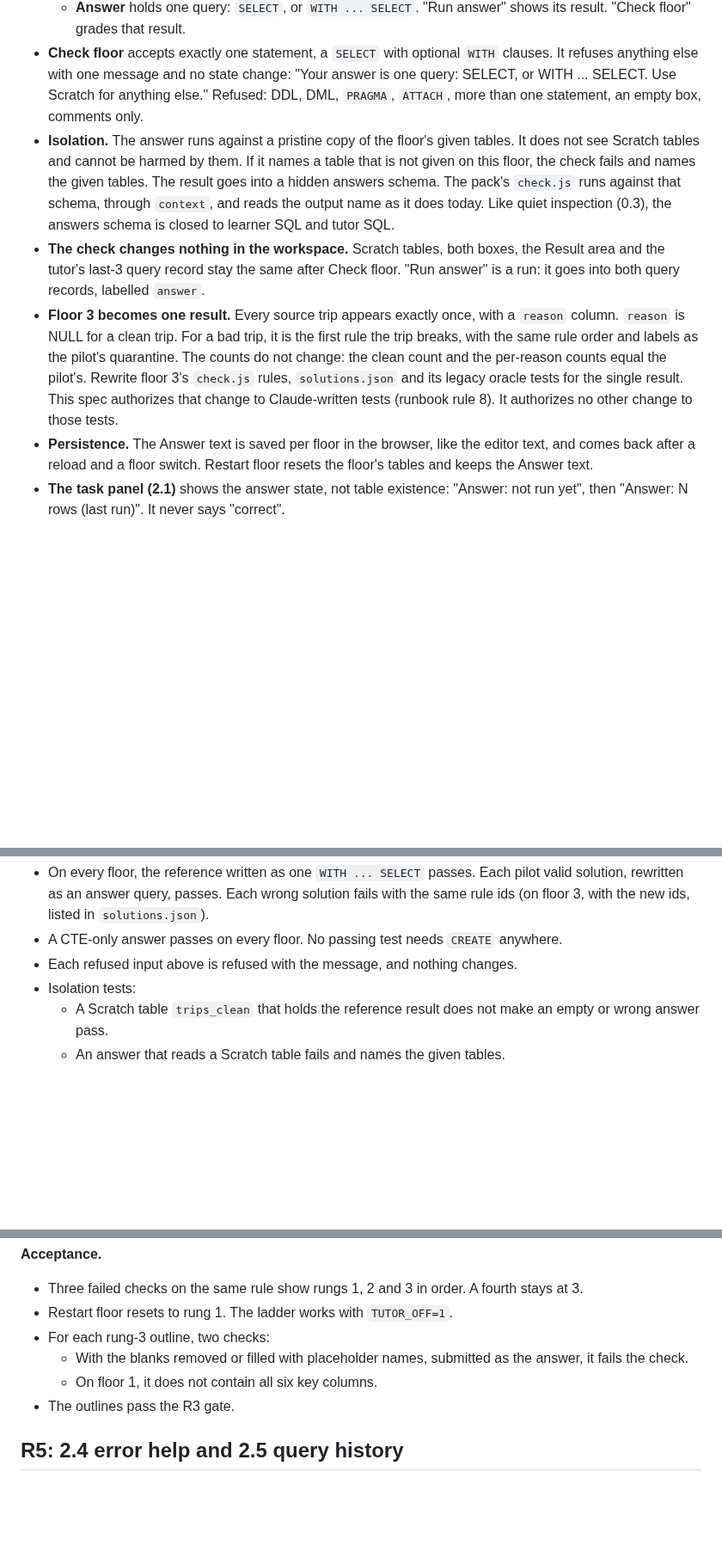
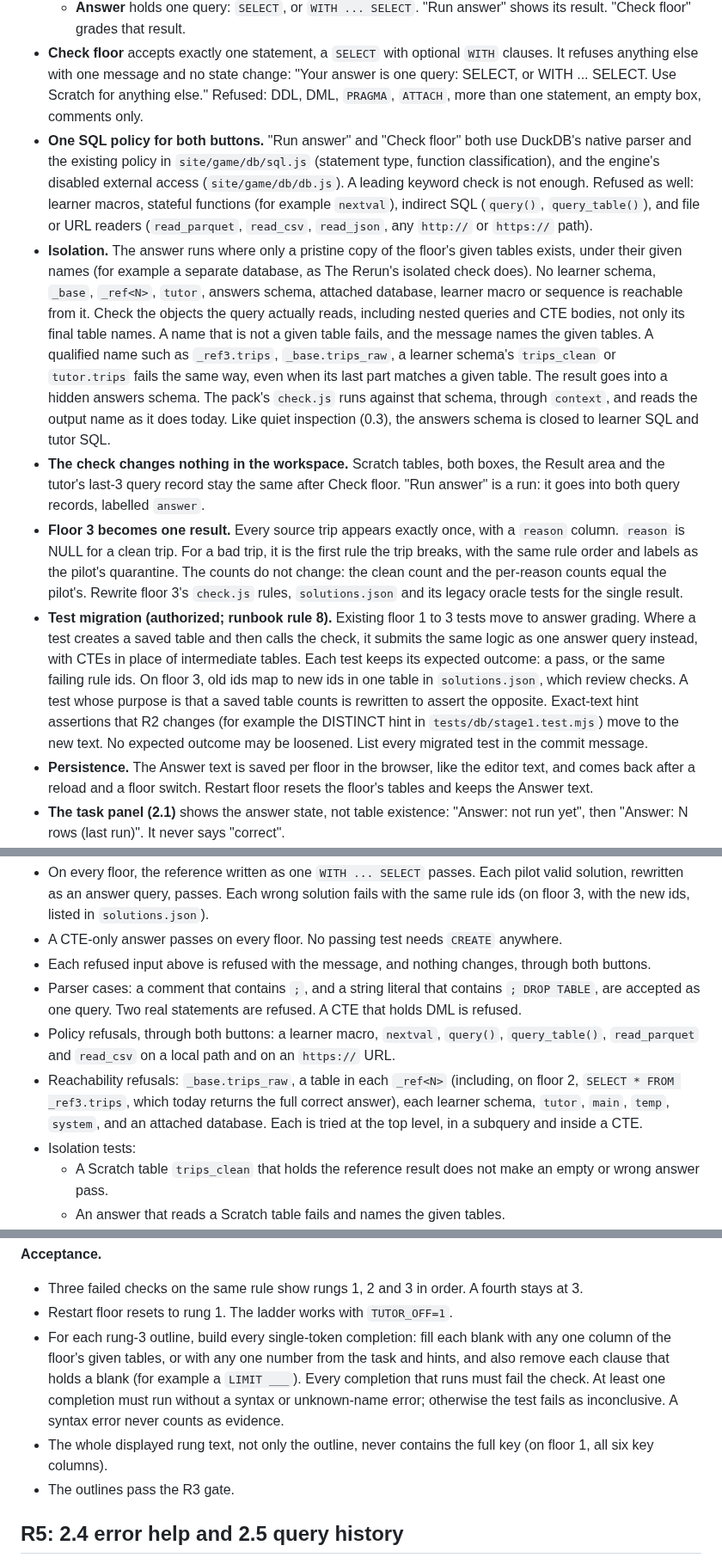
Before and after one commit to Business-Analytics-at-Gies/badm554-taxi-crawler, a Markdown page: docs/v2/stage2-resume-2026-10-23.md, 3 parts joined by grey strips. Shown at 86% size. Drawn GitHub-style; blank space fills up the shorter version.

Commit message:
[Claude badm554-taxi-crawler] v2 resume spec: apply review round 1 (6 findings)
R1: real isolation (only the given tables reachable, qualified names
refused at every depth), one SQL policy for both buttons (sql.js parser
and function classification, no macros, stateful, indirect or URL reads),
explicit authority to migrate floor 1-3 tests without loosening outcomes.
R3: parser-based detector with minimum coverage incl. window concepts;
refreshes must point to a real lesson that shows the concept. R4: leak
test by single-token completions and clause removal, never by syntax
errors.

Co-Authored-By: Claude Opus 5.5 <noreply@anthropic.com>
Claude-Session: https://claude.ai/code/session_01MFT9RHjBmVQ1skPBgonmCn
Agent: badm554-taxi-crawler

```diff
--- a/docs/v2/stage2-resume-2026-10-23.md
+++ b/docs/v2/stage2-resume-2026-10-23.md
@@ -53,12 +53,23 @@ green item. **Stop for Claude's review after R0 and after R1.** Then R2 to R4 an
   refuses anything else with one message and no state change: "Your answer is one query: SELECT,
   or WITH ... SELECT. Use Scratch for anything else." Refused: DDL, DML, `PRAGMA`, `ATTACH`, more
   than one statement, an empty box, comments only.
-- **Isolation.** The answer runs against a pristine copy of the floor's given tables. It does not
-  see Scratch tables and cannot be harmed by them. If it names a table that is not given on this
-  floor, the check fails and names the given tables. The result goes into a hidden answers
-  schema. The pack's `check.js` runs against that schema, through `context`, and reads the output
-  name as it does today. Like quiet inspection (0.3), the answers schema is closed to learner SQL
-  and tutor SQL.
+- **One SQL policy for both buttons.** "Run answer" and "Check floor" both use DuckDB's native
+  parser and the existing policy in `site/game/db/sql.js` (statement type, function
+  classification), and the engine's disabled external access (`site/game/db/db.js`). A leading
+  keyword check is not enough. Refused as well: learner macros, stateful functions (for example
+  `nextval`), indirect SQL (`query()`, `query_table()`), and file or URL readers (`read_parquet`,
+  `read_csv`, `read_json`, any `http://` or `https://` path).
+- **Isolation.** The answer runs where only a pristine copy of the floor's given tables exists,
+  under their given names (for example a separate database, as The Rerun's isolated check does).
+  No learner schema, `_base`, `_ref<N>`, `tutor`, answers schema, attached database, learner macro
+  or sequence is reachable from it. Check the objects the query actually reads, including nested
+  queries and CTE bodies, not only its final table names. A name that is not a given table fails,
+  and the message names the given tables. A qualified name such as `_ref3.trips`,
+  `_base.trips_raw`, a learner schema's `trips_clean` or `tutor.trips` fails the same way, even
+  when its last part matches a given table. The result goes into a hidden answers schema. The
+  pack's `check.js` runs against that schema, through `context`, and reads the output name as it
+  does today. Like quiet inspection (0.3), the answers schema is closed to learner SQL and tutor
+  SQL.
 - **The check changes nothing in the workspace.** Scratch tables, both boxes, the Result area and
   the tutor's last-3 query record stay the same after Check floor. "Run answer" is a run: it goes
   into both query records, labelled `answer`.
@@ -66,8 +77,15 @@ green item. **Stop for Claude's review after R0 and after R1.** Then R2 to R4 an
   `reason` is NULL for a clean trip. For a bad trip, it is the first rule the trip breaks, with the
   same rule order and labels as the pilot's quarantine. The counts do not change: the clean count
   and the per-reason counts equal the pilot's. Rewrite floor 3's `check.js` rules, `solutions.json`
-  and its legacy oracle tests for the single result. This spec authorizes that change to
-  Claude-written tests (runbook rule 8). It authorizes no other change to those tests.
+  and its legacy oracle tests for the single result.
+- **Test migration (authorized; runbook rule 8).** Existing floor 1 to 3 tests move to answer
+  grading. Where a test creates a saved table and then calls the check, it submits the same logic
+  as one answer query instead, with CTEs in place of intermediate tables. Each test keeps its
+  expected outcome: a pass, or the same failing rule ids. On floor 3, old ids map to new ids in one
+  table in `solutions.json`, which review checks. A test whose purpose is that a saved table counts
+  is rewritten to assert the opposite. Exact-text hint assertions that R2 changes (for example the
+  DISTINCT hint in `tests/db/stage1.test.mjs`) move to the new text. No expected outcome may be
+  loosened. List every migrated test in the commit message.
 - **Persistence.** The Answer text is saved per floor in the browser, like the editor text, and
   comes back after a reload and a floor switch. Restart floor resets the floor's tables and keeps
   the Answer text.
@@ -84,7 +102,16 @@ green item. **Stop for Claude's review after R0 and after R1.** Then R2 to R4 an
   solution, rewritten as an answer query, passes. Each wrong solution fails with the same rule ids
   (on floor 3, with the new ids, listed in `solutions.json`).
 - A CTE-only answer passes on every floor. No passing test needs `CREATE` anywhere.
-- Each refused input above is refused with the message, and nothing changes.
+- Each refused input above is refused with the message, and nothing changes, through both
+  buttons.
+- Parser cases: a comment that contains `;`, and a string literal that contains `; DROP TABLE`,
+  are accepted as one query. Two real statements are refused. A CTE that holds DML is refused.
+- Policy refusals, through both buttons: a learner macro, `nextval`, `query()`, `query_table()`,
+  `read_parquet` and `read_csv` on a local path and on an `https://` URL.
+- Reachability refusals: `_base.trips_raw`, a table in each `_ref<N>` (including, on floor 2,
+  `SELECT * FROM _ref3.trips`, which today returns the full correct answer), each learner schema,
+  `tutor`, `main`, `temp`, `system`, and an attached database. Each is tried at the top level, in a
+  subquery and inside a CTE.
 - Isolation tests:
   - A Scratch table `trips_clean` that holds the reference result does not make an empty or wrong
     answer pass.
@@ -184,10 +226,13 @@ green item. **Stop for Claude's review after R0 and after R1.** Then R2 to R4 an
 
 - Three failed checks on the same rule show rungs 1, 2 and 3 in order. A fourth stays at 3.
 - Restart floor resets to rung 1. The ladder works with `TUTOR_OFF=1`.
-- For each rung-3 outline, two checks:
-  - With the blanks removed or filled with placeholder names, submitted as the answer, it fails
-    the check.
-  - On floor 1, it does not contain all six key columns.
+- For each rung-3 outline, build every single-token completion: fill each blank with any one
+  column of the floor's given tables, or with any one number from the task and hints, and also
+  remove each clause that holds a blank (for example a `LIMIT ___`). Every completion that runs
+  must fail the check. At least one completion must run without a syntax or unknown-name error;
+  otherwise the test fails as inconclusive. A syntax error never counts as evidence.
+- The whole displayed rung text, not only the outline, never contains the full key (on floor 1,
+  all six key columns).
 - The outlines pass the R3 gate.
 
 ## R5: 2.4 error help and 2.5 query history
```
Also changed, not shown: other parts of docs/v2/stage2-resume-2026-10-23.md (+22 -7 lines).
